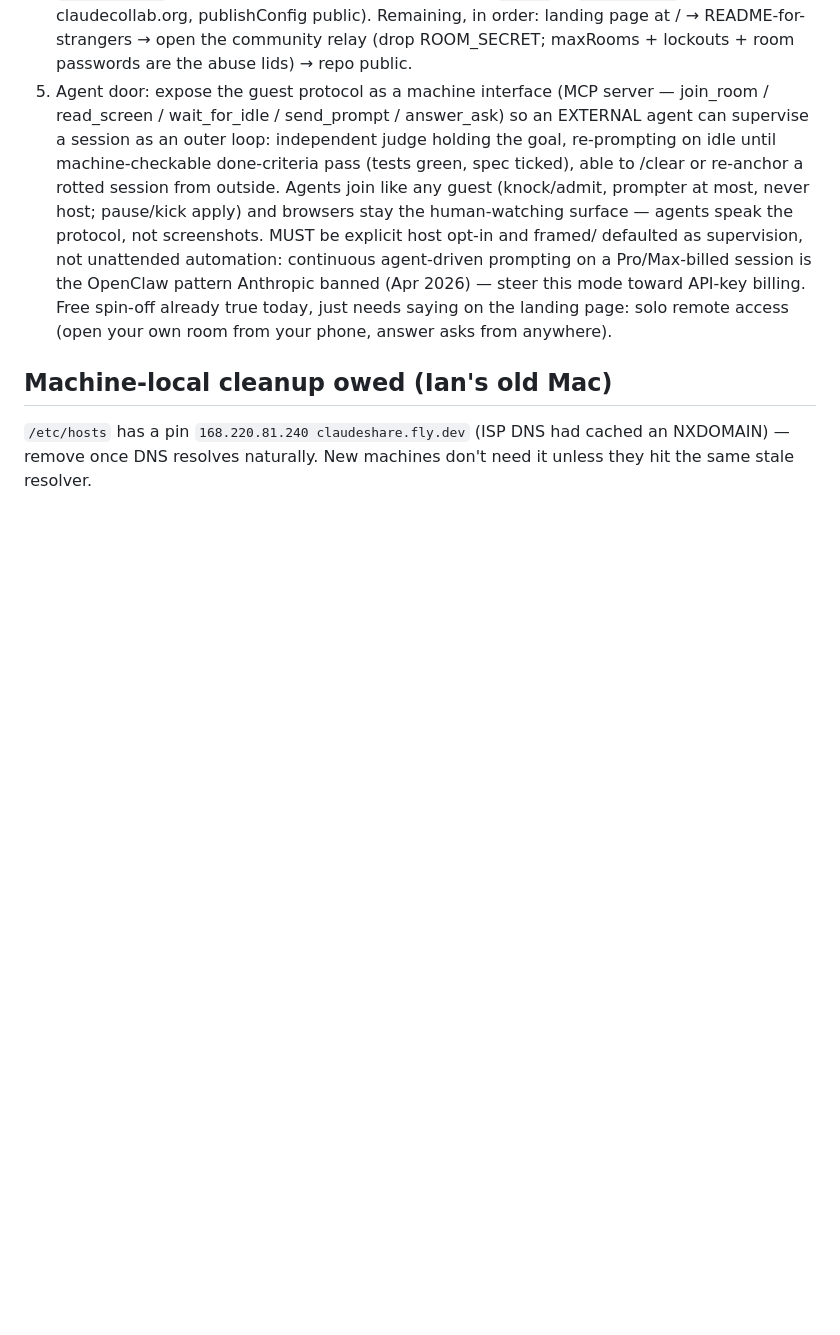
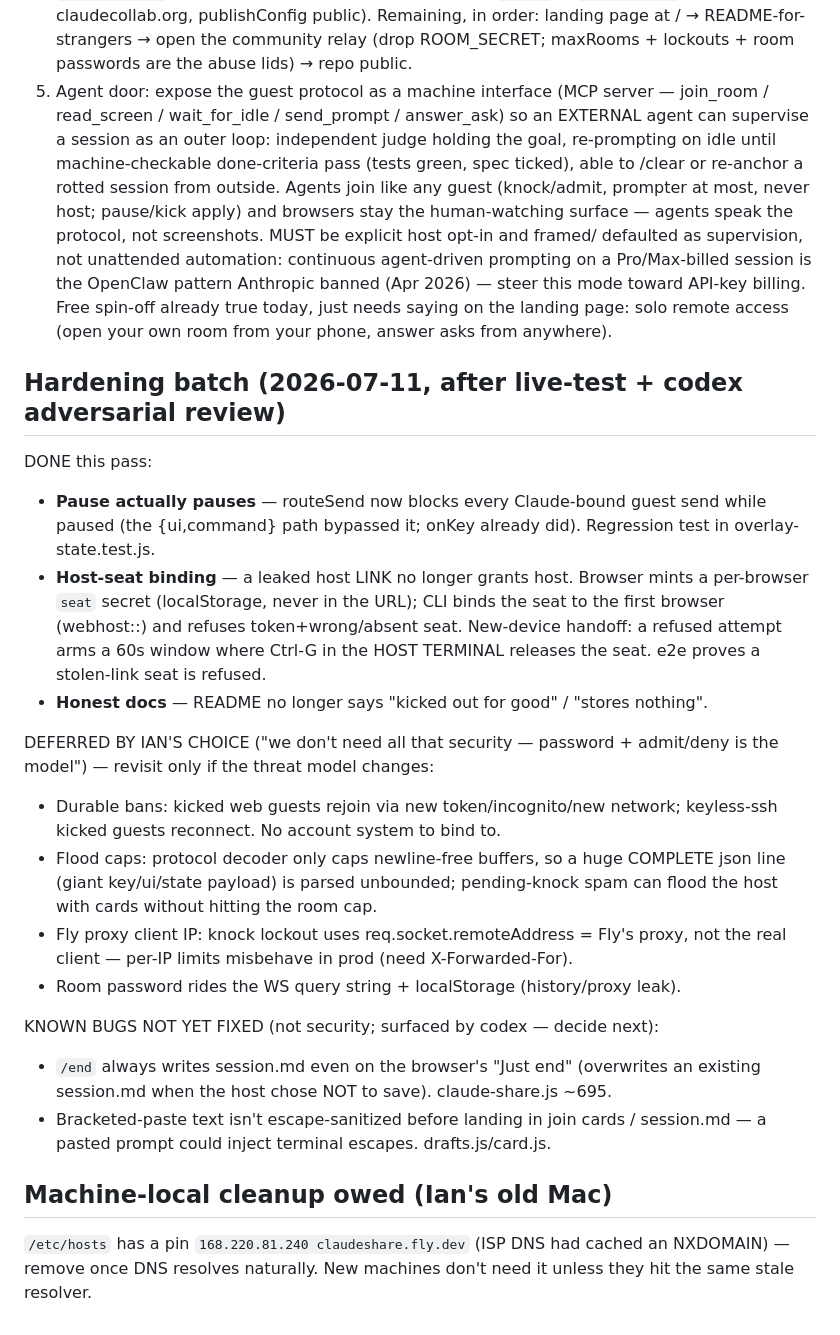
Before and after one commit to ir272/claudecollab, a Markdown page: CLAUDE.md, the part around the change. Drawn GitHub-style; blank space fills up the shorter version.

Commit message:
docs: hardening-batch status + deferred/known items (Ian's lean security call)

```diff
--- a/CLAUDE.md
+++ b/CLAUDE.md
@@ -99,6 +99,36 @@ forwards bytes, guests join from a browser. See README.md for usage/architecture
    today, just needs saying on the landing page: solo remote access (open your own
    room from your phone, answer asks from anywhere).
 
+## Hardening batch (2026-07-11, after live-test + codex adversarial review)
+
+DONE this pass:
+- **Pause actually pauses** — routeSend now blocks every Claude-bound guest send
+  while paused (the {ui,command} path bypassed it; onKey already did). Regression
+  test in overlay-state.test.js.
+- **Host-seat binding** — a leaked host LINK no longer grants host. Browser mints
+  a per-browser `seat` secret (localStorage, never in the URL); CLI binds the seat
+  to the first browser (webhost:<token>:<seat>) and refuses token+wrong/absent
+  seat. New-device handoff: a refused attempt arms a 60s window where Ctrl-G in the
+  HOST TERMINAL releases the seat. e2e proves a stolen-link seat is refused.
+- **Honest docs** — README no longer says "kicked out for good" / "stores nothing".
+
+DEFERRED BY IAN'S CHOICE ("we don't need all that security — password + admit/deny
+is the model") — revisit only if the threat model changes:
+- Durable bans: kicked web guests rejoin via new token/incognito/new network;
+  keyless-ssh kicked guests reconnect. No account system to bind to.
+- Flood caps: protocol decoder only caps newline-free buffers, so a huge COMPLETE
+  json line (giant key/ui/state payload) is parsed unbounded; pending-knock spam
+  can flood the host with cards without hitting the room cap.
+- Fly proxy client IP: knock lockout uses req.socket.remoteAddress = Fly's proxy,
+  not the real client — per-IP limits misbehave in prod (need X-Forwarded-For).
+- Room password rides the WS query string + localStorage (history/proxy leak).
+
+KNOWN BUGS NOT YET FIXED (not security; surfaced by codex — decide next):
+- `/end` always writes session.md even on the browser's "Just end" (overwrites an
+  existing session.md when the host chose NOT to save). claude-share.js ~695.
+- Bracketed-paste text isn't escape-sanitized before landing in join cards /
+  session.md — a pasted prompt could inject terminal escapes. drafts.js/card.js.
+
 ## Machine-local cleanup owed (Ian's old Mac)
 
 `/etc/hosts` has a pin `168.220.81.240 claudeshare.fly.dev` (ISP DNS had cached an
```
